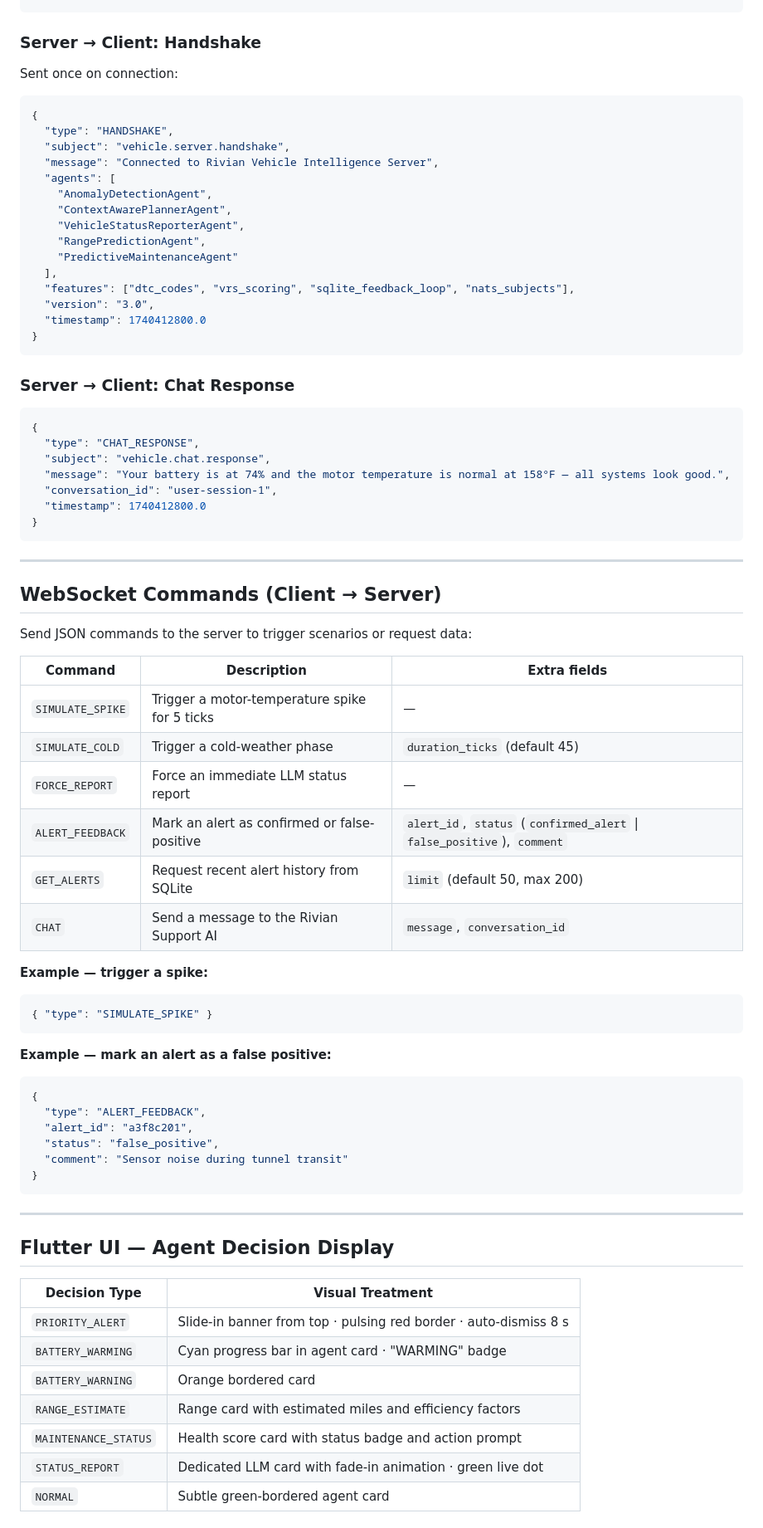
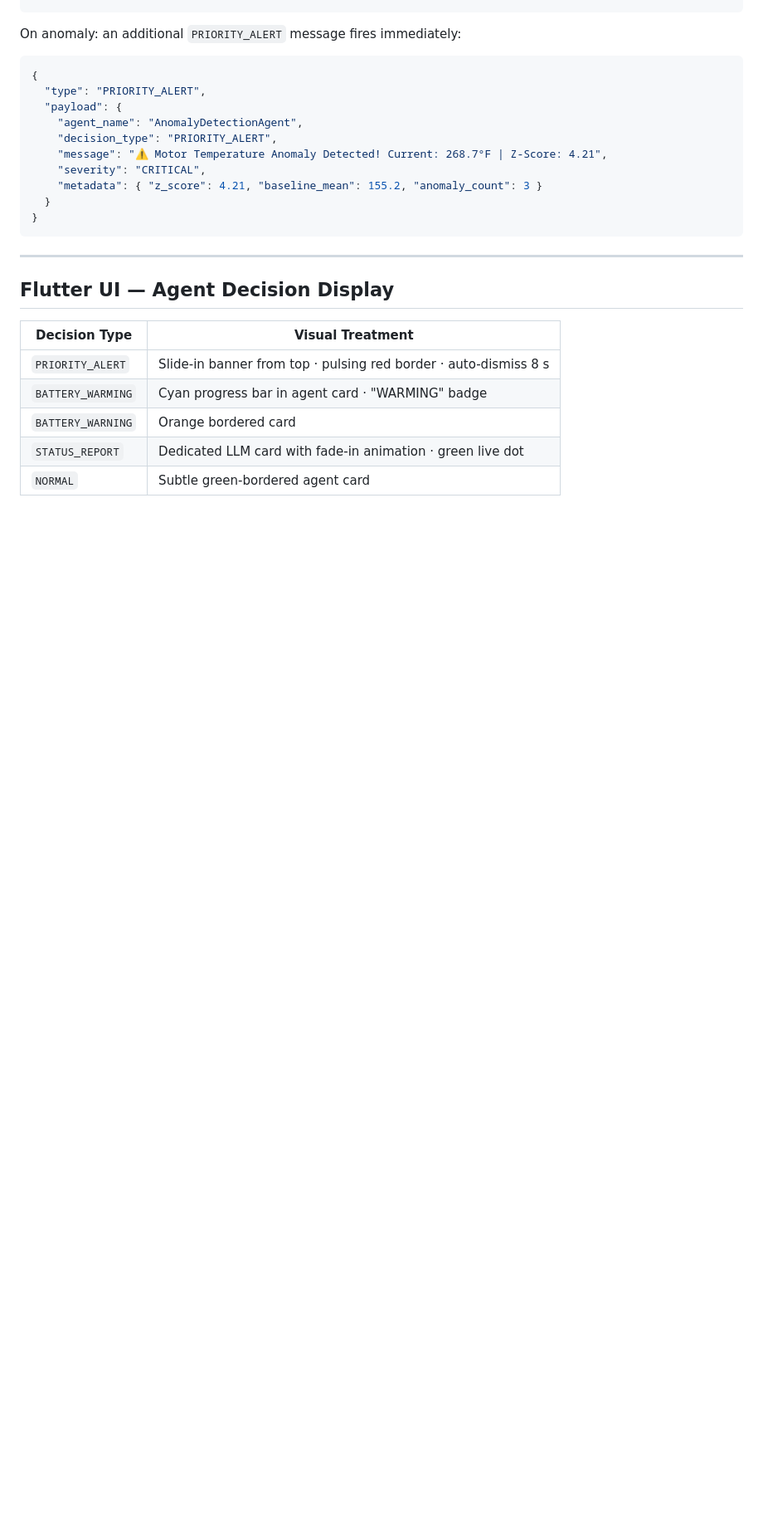
Before and after one commit to haroldflint63/RivianVehicleIntelligence, a Markdown page: README.md, the part around one of its changes. Shown at 83% size. GitHub-like rendering; blank space fills up the shorter version.

````diff
--- a/README.md
+++ b/README.md
@@ -251,67 +159,18 @@ Every tick the server broadcasts:
 }
 ```
 
-### Server → Client: Handshake
-
-Sent once on connection:
+On anomaly: an additional `PRIORITY_ALERT` message fires immediately:
 
 ```json
 {
-  "type": "HANDSHAKE",
-  "subject": "vehicle.server.handshake",
-  "message": "Connected to Rivian Vehicle Intelligence Server",
-  "agents": [
-    "AnomalyDetectionAgent",
-    "ContextAwarePlannerAgent",
-    "VehicleStatusReporterAgent",
-    "RangePredictionAgent",
-    "PredictiveMaintenanceAgent"
-  ],
-  "features": ["dtc_codes", "vrs_scoring", "sqlite_feedback_loop", "nats_subjects"],
-  "version": "3.0",
-  "timestamp": 1740412800.0
-}
-```
-
-### Server → Client: Chat Response
-
-```json
-{
-  "type": "CHAT_RESPONSE",
-  "subject": "vehicle.chat.response",
-  "message": "Your battery is at 74% and the motor temperature is normal at 158°F — all systems look good.",
-  "conversation_id": "user-session-1",
-  "timestamp": 1740412800.0
-}
-```
-
----
-
-## WebSocket Commands (Client → Server)
-
-Send JSON commands to the server to trigger scenarios or request data:
-
-| Command | Description | Extra fields |
-|---|---|---|
-| `SIMULATE_SPIKE` | Trigger a motor-temperature spike for 5 ticks | — |
-| `SIMULATE_COLD` | Trigger a cold-weather phase | `duration_ticks` (default 45) |
-| `FORCE_REPORT` | Force an immediate LLM status report | — |
-| `ALERT_FEEDBACK` | Mark an alert as confirmed or false-positive | `alert_id`, `status` (`confirmed_alert` \| `false_positive`), `comment` |
-| `GET_ALERTS` | Request recent alert history from SQLite | `limit` (default 50, max 200) |
-| `CHAT` | Send a message to the Rivian Support AI | `message`, `conversation_id` |
-
-**Example — trigger a spike:**
-```json
-{ "type": "SIMULATE_SPIKE" }
-```
-
-**Example — mark an alert as a false positive:**
-```json
-{
-  "type": "ALERT_FEEDBACK",
-  "alert_id": "a3f8c201",
-  "status": "false_positive",
-  "comment": "Sensor noise during tunnel transit"
+  "type": "PRIORITY_ALERT",
+  "payload": {
+    "agent_name": "AnomalyDetectionAgent",
+    "decision_type": "PRIORITY_ALERT",
+    "message": "⚠️ Motor Temperature Anomaly Detected! Current: 268.7°F | Z-Score: 4.21",
+    "severity": "CRITICAL",
+    "metadata": { "z_score": 4.21, "baseline_mean": 155.2, "anomaly_count": 3 }
+  }
 }
 ```
 
@@ -324,7 +183,5 @@ Send JSON commands to the server to trigger scenarios or request data:
 | `PRIORITY_ALERT` | Slide-in banner from top · pulsing red border · auto-dismiss 8 s |
 | `BATTERY_WARMING` | Cyan progress bar in agent card · "WARMING" badge |
 | `BATTERY_WARNING` | Orange bordered card |
-| `RANGE_ESTIMATE` | Range card with estimated miles and efficiency factors |
-| `MAINTENANCE_STATUS` | Health score card with status badge and action prompt |
 | `STATUS_REPORT` | Dedicated LLM card with fade-in animation · green live dot |
 | `NORMAL` | Subtle green-bordered agent card |
````
Also changed, not shown: other parts of README.md (+33 -135 lines).
